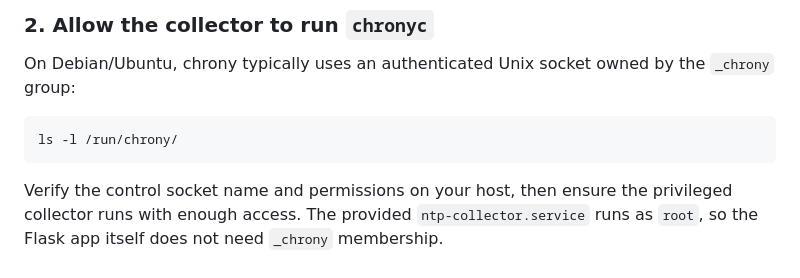
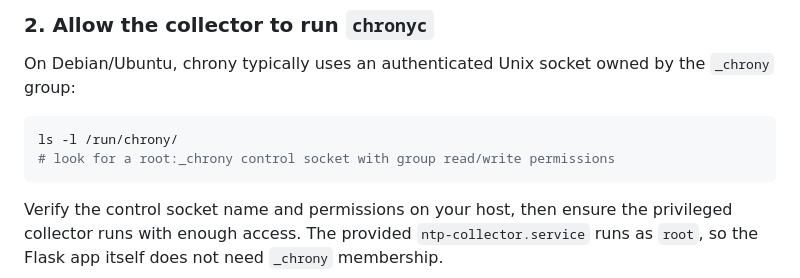
Before and after one commit to timothyl13241/ntp-dashboard, a Markdown page: README.md, the part around the change. Rendered like a GitHub page.

Commit message:
Document socket permission example

````diff
--- a/README.md
+++ b/README.md
@@ -88,6 +88,7 @@ On Debian/Ubuntu, chrony typically uses an authenticated Unix socket owned by th
 
 ```bash
 ls -l /run/chrony/
+# look for a root:_chrony control socket with group read/write permissions
 ```
 
 Verify the control socket name and permissions on your host, then ensure the privileged collector runs with enough access. The provided `ntp-collector.service` runs as `root`, so the Flask app itself does not need `_chrony` membership.
````
